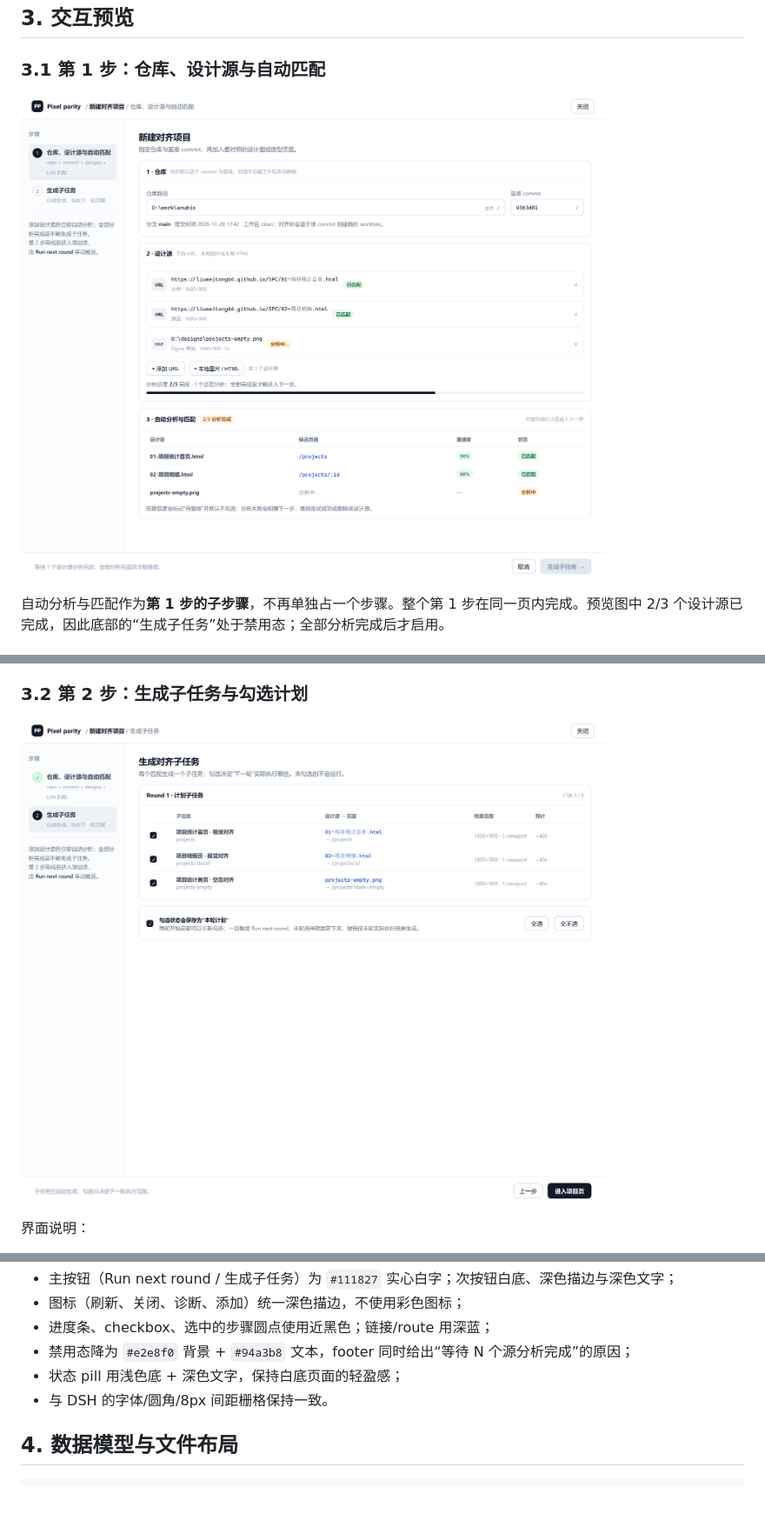
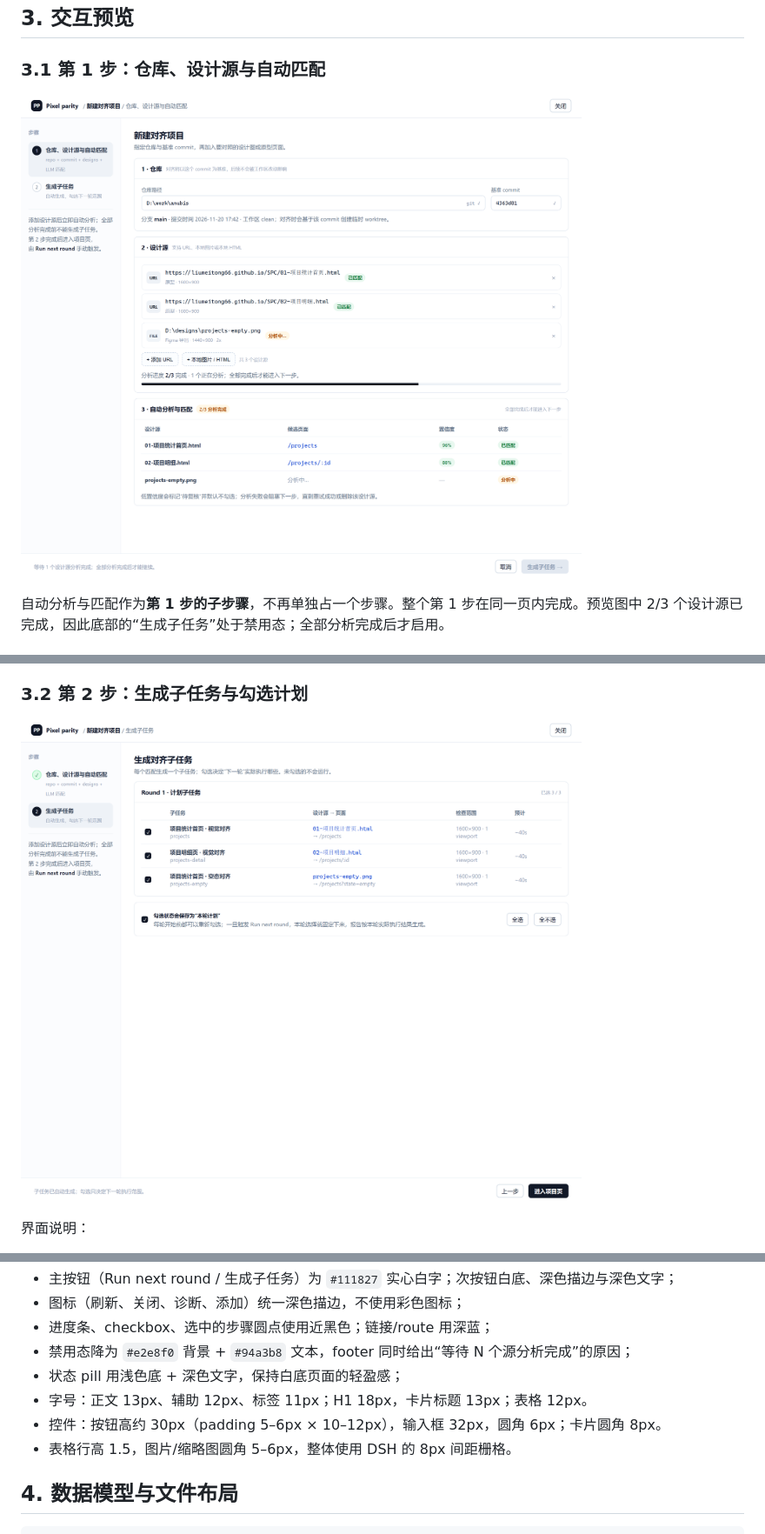
Before and after one commit to kikokikoTHU/dsh-pixel-parity, a Markdown page: docs/design/project-flow.zh-CN.md, 3 parts joined by grey strips. Shown at 87% size. Drawn GitHub-style; pictures changed too: docs/design/assets/01-setup.png, docs/design/assets/02-subtasks.png; blank space fills up the shorter version.

Commit message:
docs: fix report surface and align control metrics with DSH

```diff
--- a/docs/design/project-flow.zh-CN.md
+++ b/docs/design/project-flow.zh-CN.md
@@ -228,7 +228,9 @@ LLM 输出（结构化）：
 - 进度条、checkbox、选中的步骤圆点使用近黑色；链接/route 用深蓝；
 - 禁用态降为 `#e2e8f0` 背景 + `#94a3b8` 文本，footer 同时给出“等待 N 个源分析完成”的原因；
 - 状态 pill 用浅色底 + 深色文字，保持白底页面的轻盈感；
-- 与 DSH 的字体/圆角/8px 间距栅格保持一致。
+- 字号：正文 13px、辅助 12px、标签 11px；H1 18px，卡片标题 13px；表格 12px。
+- 控件：按钮高约 30px（padding 5–6px × 10–12px），输入框 32px，圆角 6px；卡片圆角 8px。
+- 表格行高 1.5，图片/缩略图圆角 5–6px，整体使用 DSH 的 8px 间距栅格。
 
 ## 4. 数据模型与文件布局
 
```
Also changed, not shown: docs/design/assets/03-dashboard.png, docs/design/assets/04-report.png, docs/design/assets/doc-preview.png (deleted), 6 other files.
